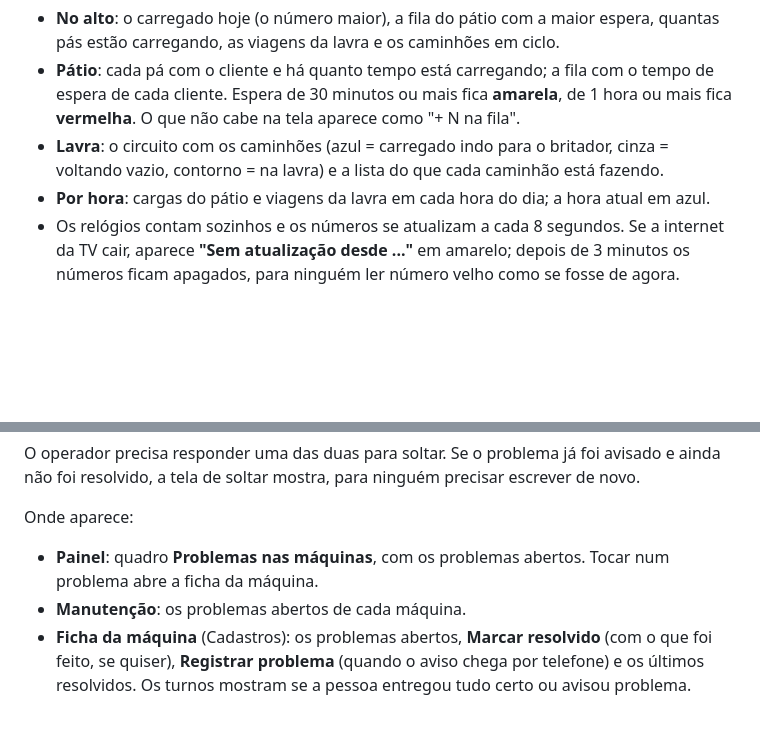
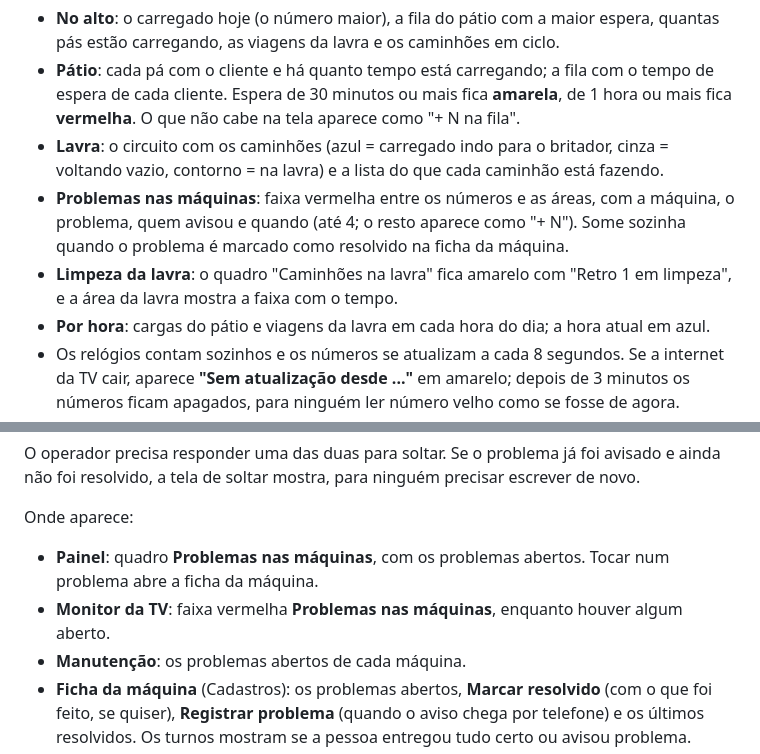
Before and after one commit to fabbiol/operacoes, a Markdown page: README.md, 2 parts joined by grey strips. GitHub-like rendering; blank space fills up the shorter version.

```diff
--- a/README.md
+++ b/README.md
@@ -48,6 +48,8 @@ A aba **Monitor** foi feita para ser lida de longe, numa TV ligada o dia todo. T
 - **No alto**: o carregado hoje (o número maior), a fila do pátio com a maior espera, quantas pás estão carregando, as viagens da lavra e os caminhões em ciclo.
 - **Pátio**: cada pá com o cliente e há quanto tempo está carregando; a fila com o tempo de espera de cada cliente. Espera de 30 minutos ou mais fica **amarela**, de 1 hora ou mais fica **vermelha**. O que não cabe na tela aparece como "+ N na fila".
 - **Lavra**: o circuito com os caminhões (azul = carregado indo para o britador, cinza = voltando vazio, contorno = na lavra) e a lista do que cada caminhão está fazendo.
+- **Problemas nas máquinas**: faixa vermelha entre os números e as áreas, com a máquina, o problema, quem avisou e quando (até 4; o resto aparece como "+ N"). Some sozinha quando o problema é marcado como resolvido na ficha da máquina.
+- **Limpeza da lavra**: o quadro "Caminhões na lavra" fica amarelo com "Retro 1 em limpeza", e a área da lavra mostra a faixa com o tempo.
 - **Por hora**: cargas do pátio e viagens da lavra em cada hora do dia; a hora atual em azul.
 - Os relógios contam sozinhos e os números se atualizam a cada 8 segundos. Se a internet da TV cair, aparece **"Sem atualização desde ..."** em amarelo; depois de 3 minutos os números ficam apagados, para ninguém ler número velho como se fosse de agora.
 - **Vendido do dia (R$)**: fica escondido na TV, porque os motoristas também veem a tela. Para mostrar, marque **Mostrar o vendido do dia (R$) nesta tela** (vale só para aquele aparelho).
@@ -190,6 +192,7 @@ O operador precisa responder uma das duas para soltar. Se o problema já foi avi
 Onde aparece:
 
 - **Painel**: quadro **Problemas nas máquinas**, com os problemas abertos. Tocar num problema abre a ficha da máquina.
+- **Monitor da TV**: faixa vermelha **Problemas nas máquinas**, enquanto houver algum aberto.
 - **Manutenção**: os problemas abertos de cada máquina.
 - **Ficha da máquina** (Cadastros): os problemas abertos, **Marcar resolvido** (com o que foi feito, se quiser), **Registrar problema** (quando o aviso chega por telefone) e os últimos resolvidos. Os turnos mostram se a pessoa entregou tudo certo ou avisou problema.
 - **Escolher máquina**: quem vai pegar a máquina vê o problema aberto embaixo do nome dela.
```
Also changed, not shown: CHANGELOG.md (+10 -0 lines).
